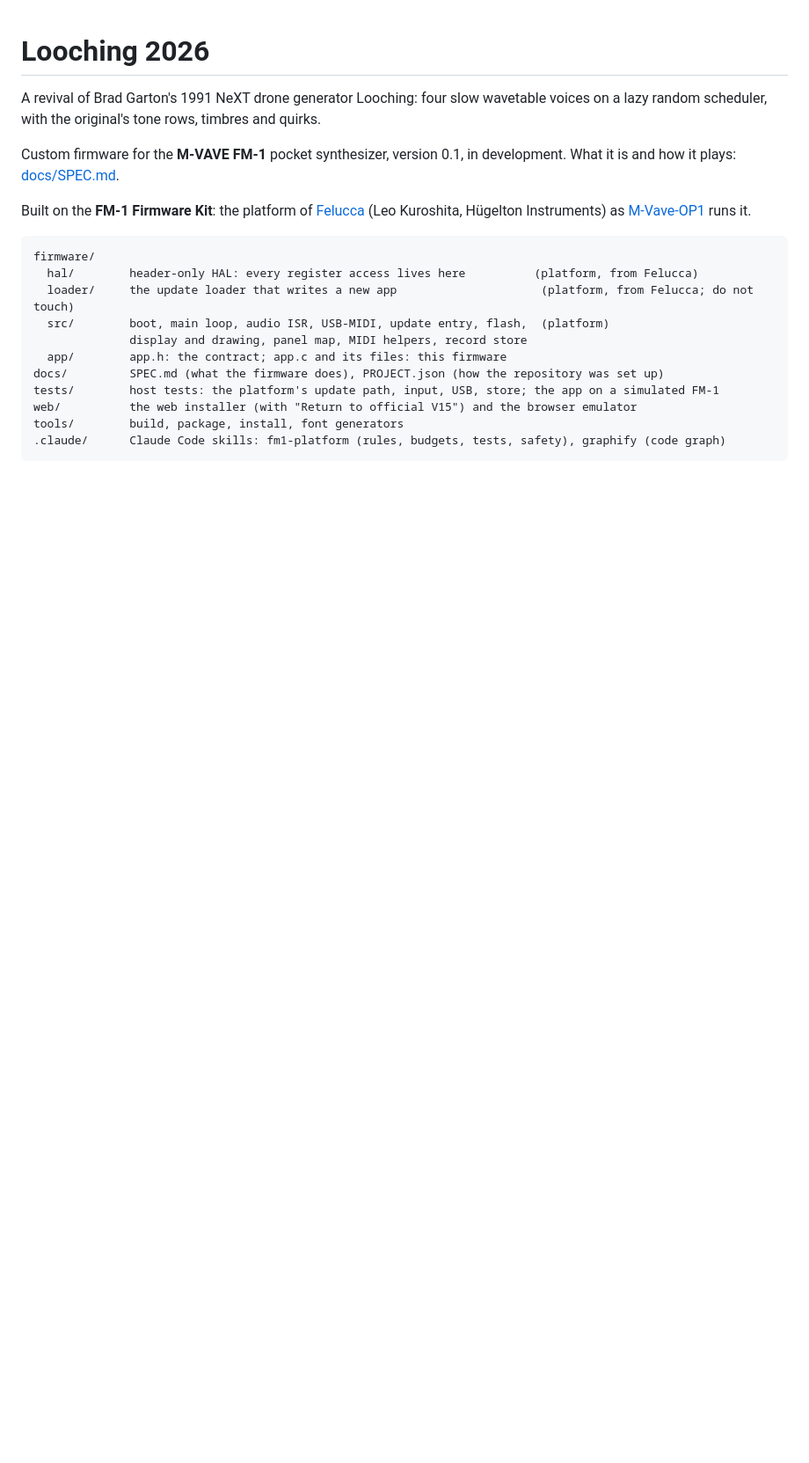
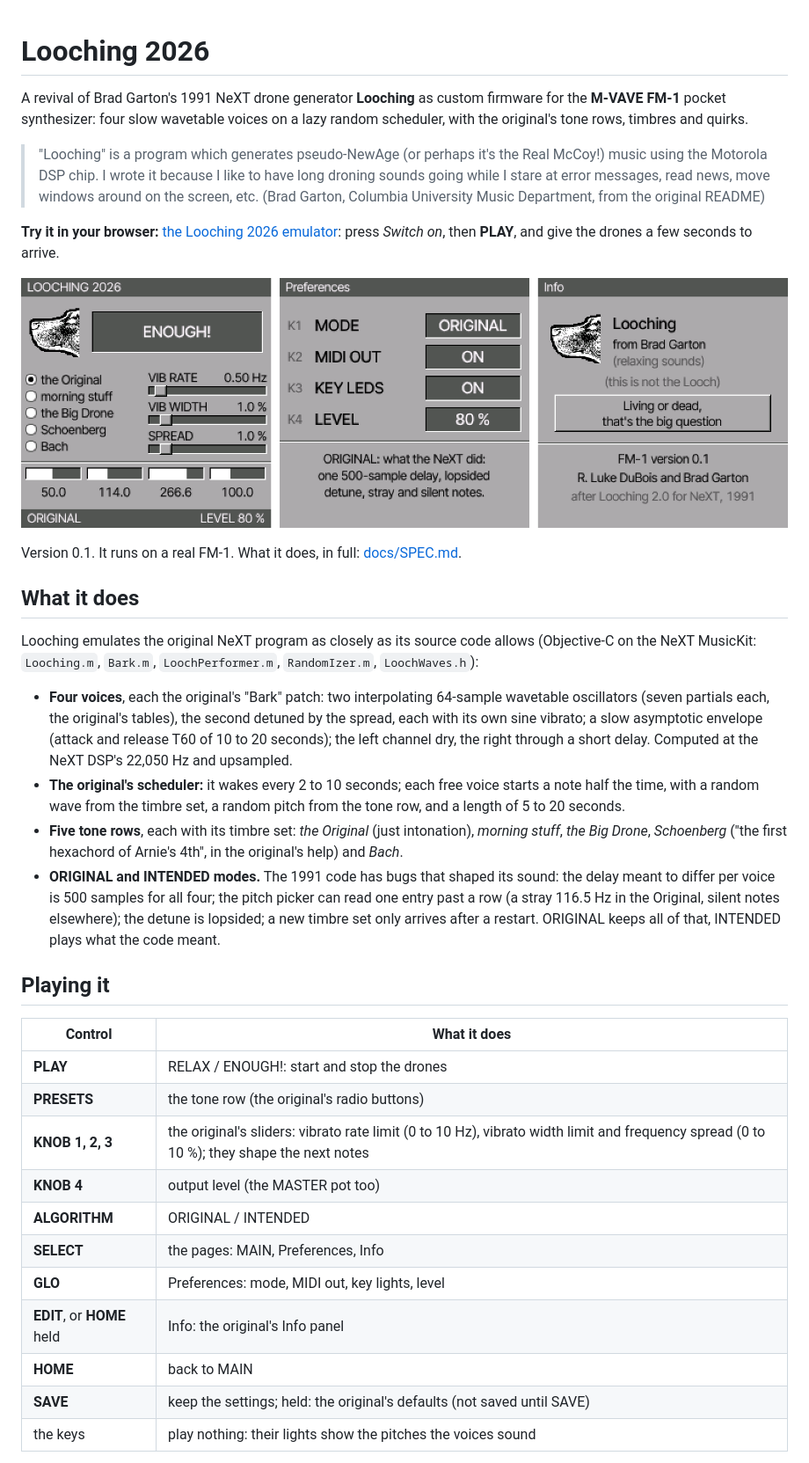
Before and after one commit to rev3rend/looching2026, a Markdown page: README.md, the part around one of its changes. Shown at 88% size. GitHub-like rendering; pictures changed too: docs/images/pages.png (added); blank space fills up the shorter version.

````diff
--- a/README.md
+++ b/README.md
@@ -1,22 +1,50 @@
 # Looching 2026
 
-A revival of Brad Garton's 1991 NeXT drone generator Looching: four slow wavetable voices on a lazy random scheduler, with the original's tone rows, timbres and quirks.
+A revival of Brad Garton's 1991 NeXT drone generator **Looching** as custom firmware for the **M-VAVE FM-1** pocket
+synthesizer: four slow wavetable voices on a lazy random scheduler, with the original's tone rows, timbres and quirks.
 
-Custom firmware for the **M-VAVE FM-1** pocket synthesizer, version 0.1, in development. What it is and how
-it plays: [docs/SPEC.md](docs/SPEC.md).
+> "Looching" is a program which generates pseudo-NewAge (or perhaps it's the Real McCoy!) music using the Motorola
+> DSP chip. I wrote it because I like to have long droning sounds going while I stare at error messages, read news,
+> move windows around on the screen, etc. (Brad Garton, Columbia University Music Department, from the original README)
 
-Built on the **FM-1 Firmware Kit**: the platform of [Felucca](https://github.com/hugelton/Felucca) (Leo Kuroshita,
-Hügelton Instruments) as [M-Vave-OP1](https://github.com/janschulten/m-vave-op1) runs it.
+**Try it in your browser:** [the Looching 2026 emulator](https://claude.ai/artifact/PEsiVZXfoezkMuoeRzFwy3): press
+*Switch on*, then **PLAY**, and give the drones a few seconds to arrive.
 
-```
-firmware/
-  hal/        header-only HAL: every register access lives here          (platform, from Felucca)
-  loader/     the update loader that writes a new app                     (platform, from Felucca; do not touch)
-  src/        boot, main loop, audio ISR, USB-MIDI, update entry, flash,  (platform)
-              display and drawing, panel map, MIDI helpers, record store
-  app/        app.h: the contract; app.c and its files: this firmware
-docs/         SPEC.md (what the firmware does), PROJECT.json (how the repository was set up)
-tests/        host tests: the platform's update path, input, USB, store; the app on a simulated FM-1
-web/          the web installer (with "Return to official V15") and the browser emulator
-tools/        build, package, install, font generators
-.claude/      Claude Code skills: fm1-platform (rules, budgets, tests, safety), graphify (code graph)
+![The three pages: MAIN with four voices sounding, Preferences, Info](docs/images/pages.png)
+
+Version 0.1. It runs on a real FM-1. What it does, in full: [docs/SPEC.md](docs/SPEC.md).
+
+## What it does
+
+Looching emulates the original NeXT program as closely as its source code allows (Objective-C on the NeXT
+MusicKit: `Looching.m`, `Bark.m`, `LoochPerformer.m`, `RandomIzer.m`, `LoochWaves.h`):
+
+- **Four voices**, each the original's "Bark" patch: two interpolating 64-sample wavetable oscillators (seven
+  partials each, the original's tables), the second detuned by the spread, each with its own sine vibrato; a slow
+  asymptotic envelope (attack and release T60 of 10 to 20 seconds); the left channel dry, the right through a short
+  delay. Computed at the NeXT DSP's 22,050 Hz and upsampled.
+- **The original's scheduler:** it wakes every 2 to 10 seconds; each free voice starts a note half the time, with a
+  random wave from the timbre set, a random pitch from the tone row, and a length of 5 to 20 seconds.
+- **Five tone rows**, each with its timbre set: *the Original* (just intonation), *morning stuff*, *the Big Drone*,
+  *Schoenberg* ("the first hexachord of Arnie's 4th", in the original's help) and *Bach*.
+- **ORIGINAL and INTENDED modes.** The 1991 code has bugs that shaped its sound: the delay meant to differ per voice
+  is 500 samples for all four; the pitch picker can read one entry past a row (a stray 116.5 Hz in the Original,
+  silent notes elsewhere); the detune is lopsided; a new timbre set only arrives after a restart. ORIGINAL keeps all
+  of that, INTENDED plays what the code meant.
+
+## Playing it
+
+| Control | What it does |
+| --- | --- |
+| **PLAY** | RELAX / ENOUGH!: start and stop the drones |
+| **PRESETS** | the tone row (the original's radio buttons) |
+| **KNOB 1, 2, 3** | the original's sliders: vibrato rate limit (0 to 10 Hz), vibrato width limit and frequency spread (0 to 10 %); they shape the next notes |
+| **KNOB 4** | output level (the MASTER pot too) |
+| **ALGORITHM** | ORIGINAL / INTENDED |
+| **SELECT** | the pages: MAIN, Preferences, Info |
+| **GLO** | Preferences: mode, MIDI out, key lights, level |
+| **EDIT**, or **HOME** held | Info: the original's Info panel |
+| **HOME** | back to MAIN |
+| **SAVE** | keep the settings; held: the original's defaults (not saved until SAVE) |
+| the keys | play nothing: their lights show the pitches the voices sound |
+
````
Also changed, not shown: other parts of README.md (+67 -7 lines).
